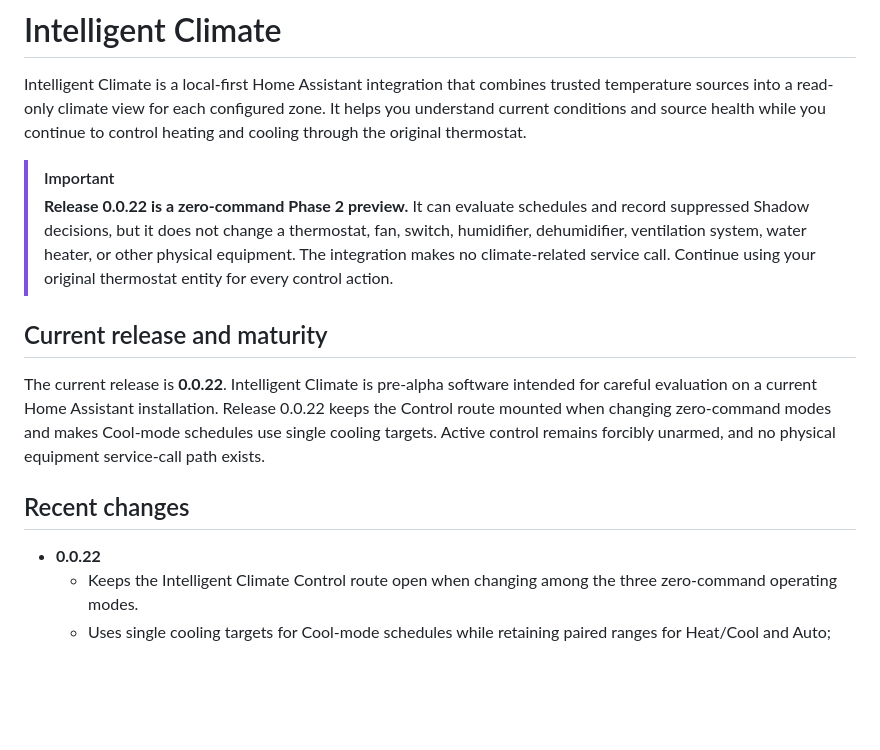
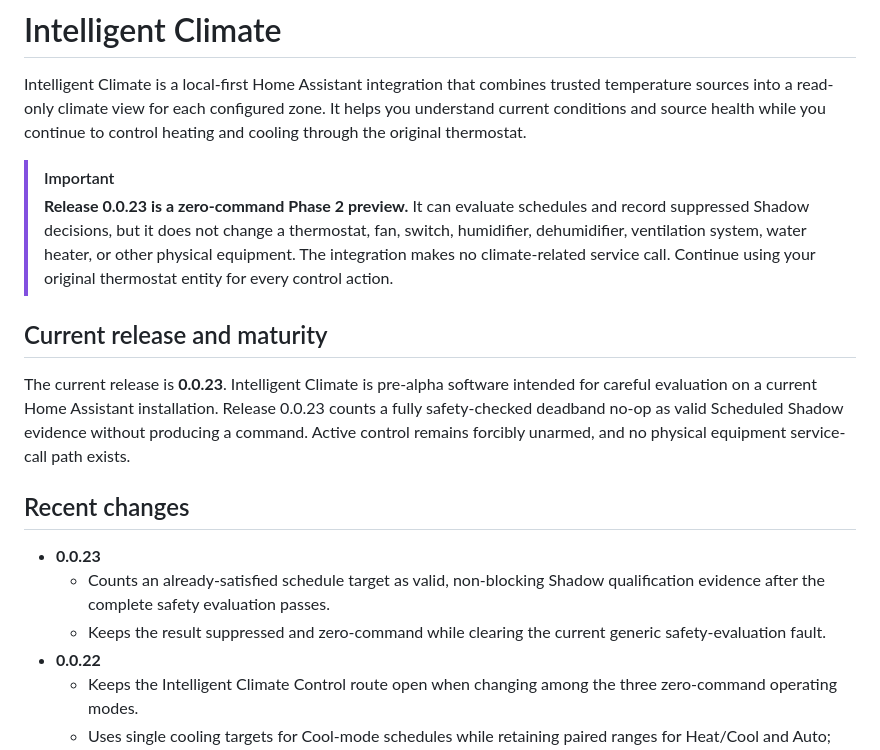
Before and after one commit to GoHoos1/intelligent-climate-public, a Markdown page: README.md, the part around the change. Rendered like a GitHub page; blank space fills up the shorter version.

Commit message:
Release Intelligent Climate 0.0.23

```diff
--- a/README.md
+++ b/README.md
@@ -6,7 +6,7 @@ zone. It helps you understand current conditions and source health while you
 continue to control heating and cooling through the original thermostat.
 
 > [!IMPORTANT]
-> **Release 0.0.22 is a zero-command Phase 2 preview.** It can evaluate schedules
+> **Release 0.0.23 is a zero-command Phase 2 preview.** It can evaluate schedules
 > and record suppressed Shadow decisions, but it does not change a thermostat,
 > fan, switch, humidifier, dehumidifier, ventilation system, water heater, or
 > other physical equipment. The integration makes no climate-related service
@@ -14,14 +14,19 @@ continue to control heating and cooling through the original thermostat.
 
 ## Current release and maturity
 
-The current release is **0.0.22**. Intelligent Climate is pre-alpha software
+The current release is **0.0.23**. Intelligent Climate is pre-alpha software
 intended for careful evaluation on a current Home Assistant installation.
-Release 0.0.22 keeps the Control route mounted when changing zero-command modes
-and makes Cool-mode schedules use single cooling targets. Active control remains
-forcibly unarmed, and no physical equipment service-call path exists.
+Release 0.0.23 counts a fully safety-checked deadband no-op as valid Scheduled
+Shadow evidence without producing a command. Active control remains forcibly
+unarmed, and no physical equipment service-call path exists.
 
 ## Recent changes
 
+- **0.0.23**
+  - Counts an already-satisfied schedule target as valid, non-blocking Shadow
+    qualification evidence after the complete safety evaluation passes.
+  - Keeps the result suppressed and zero-command while clearing the current
+    generic safety-evaluation fault.
 - **0.0.22**
   - Keeps the Intelligent Climate Control route open when changing among the
     three zero-command operating modes.
```
